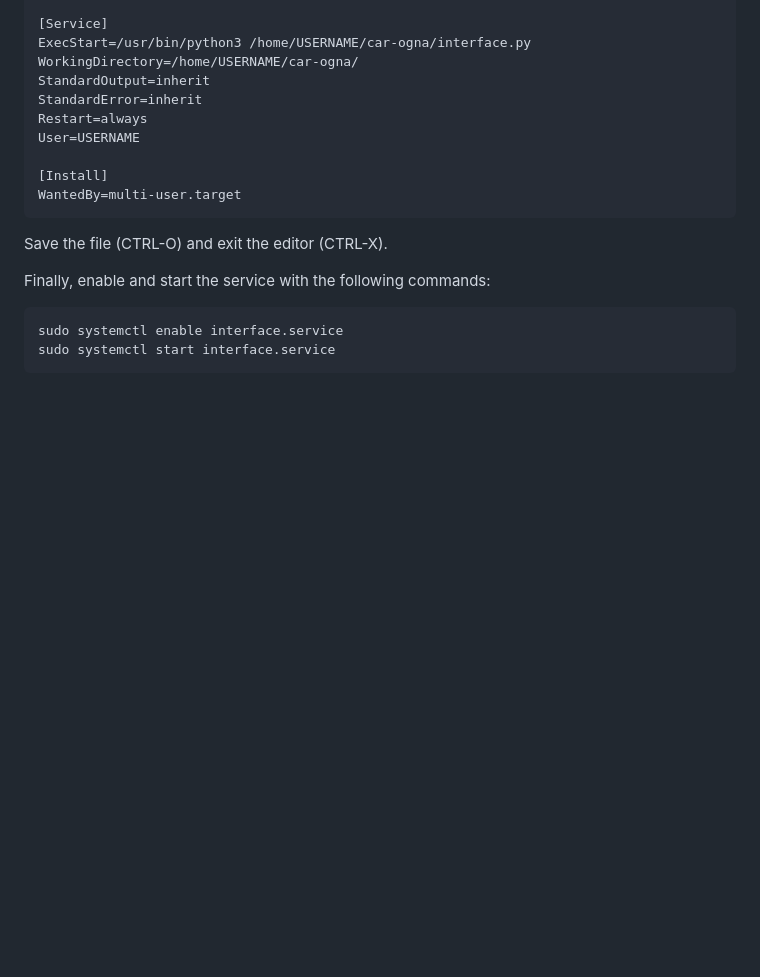
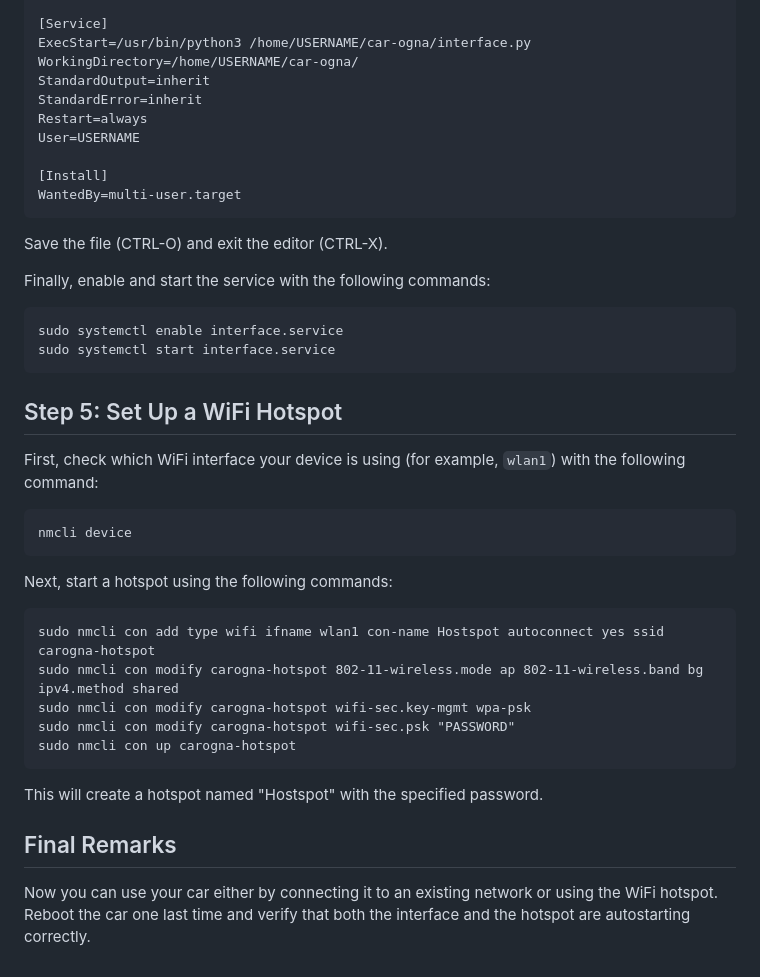
Before and after one commit to amberlab-eclettica/car-ogna, a Markdown page: README.md, the part around the change. GitHub-like rendering; blank space fills up the shorter version.

```diff
--- a/README.md
+++ b/README.md
@@ -101,3 +101,24 @@ Finally, enable and start the service with the following commands:
 
     sudo systemctl enable interface.service
     sudo systemctl start interface.service
+
+
+## Step 5: Set Up a WiFi Hotspot
+
+First, check which WiFi interface your device is using (for example, `wlan1`) with the following command:
+
+    nmcli device
+
+Next, start a hotspot using the following commands:
+
+    sudo nmcli con add type wifi ifname wlan1 con-name Hostspot autoconnect yes ssid carogna-hotspot
+    sudo nmcli con modify carogna-hotspot 802-11-wireless.mode ap 802-11-wireless.band bg ipv4.method shared
+    sudo nmcli con modify carogna-hotspot wifi-sec.key-mgmt wpa-psk
+    sudo nmcli con modify carogna-hotspot wifi-sec.psk "PASSWORD"
+    sudo nmcli con up carogna-hotspot
+
+This will create a hotspot named "Hostspot" with the specified password.
+
+## Final Remarks
+
+Now you can use your car either by connecting it to an existing network or using the WiFi hotspot. Reboot the car one last time and verify that both the interface and the hotspot are autostarting correctly.
```
